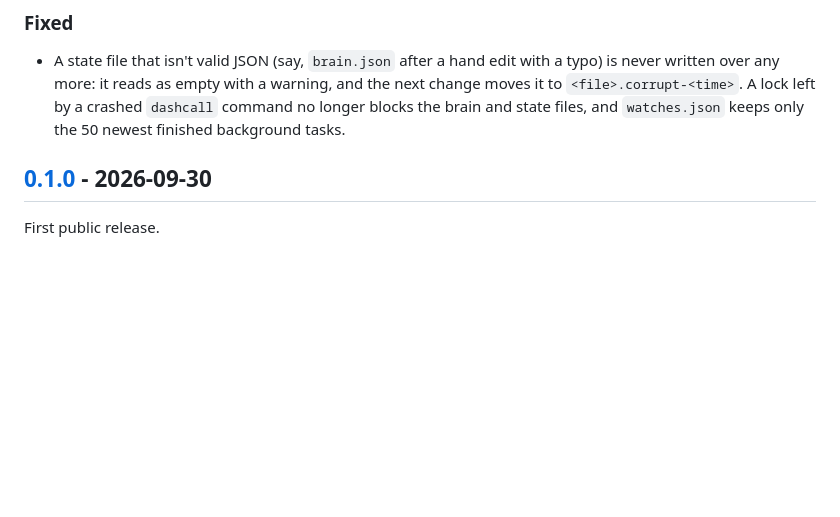
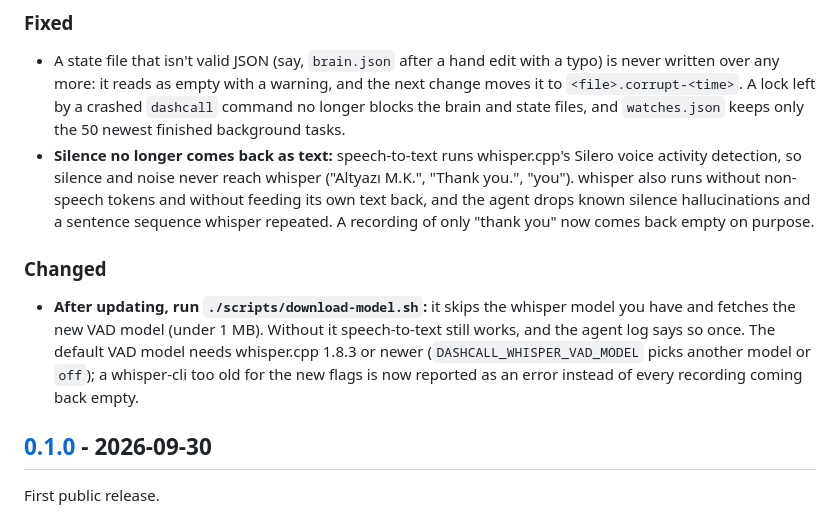
Before and after one commit to emiralpayar/dashcall, a Markdown page: CHANGELOG.md, the part around the change. Rendered like a GitHub page; blank space fills up the shorter version.

Commit message:
docs(changelog): speech-to-text VAD and the post-update model download
Co-Authored-By: Claude Opus 5.5 <noreply@anthropic.com>
Claude-Session: https://claude.ai/code/session_01Npn4ddXQfJV6RTb4cw28xC

```diff
--- a/CHANGELOG.md
+++ b/CHANGELOG.md
@@ -13,6 +13,17 @@ The format is based on [Keep a Changelog](https://keepachangelog.com/en/1.1.0/),
   more: it reads as empty with a warning, and the next change moves it to `<file>.corrupt-<time>`. A lock left by a
   crashed `dashcall` command no longer blocks the brain and state files, and `watches.json` keeps only the 50 newest
   finished background tasks.
+- **Silence no longer comes back as text:** speech-to-text runs whisper.cpp's Silero voice activity detection, so
+  silence and noise never reach whisper ("Altyazı M.K.", "Thank you.", "you"). whisper also runs without non-speech
+  tokens and without feeding its own text back, and the agent drops known silence hallucinations and a sentence
+  sequence whisper repeated. A recording of only "thank you" now comes back empty on purpose.
+
+### Changed
+
+- **After updating, run `./scripts/download-model.sh`:** it skips the whisper model you have and fetches the new VAD
+  model (under 1 MB). Without it speech-to-text still works, and the agent log says so once. The default VAD model
+  needs whisper.cpp 1.8.3 or newer (`DASHCALL_WHISPER_VAD_MODEL` picks another model or `off`); a whisper-cli too
+  old for the new flags is now reported as an error instead of every recording coming back empty.
 
 ## [0.1.0] - 2026-09-30
 
```
